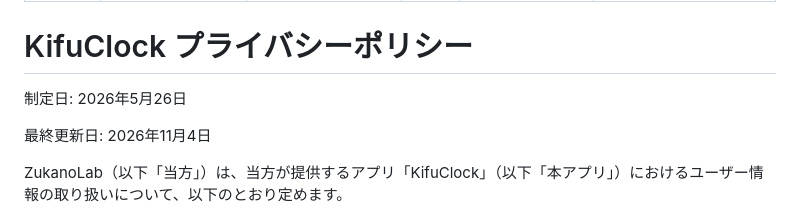
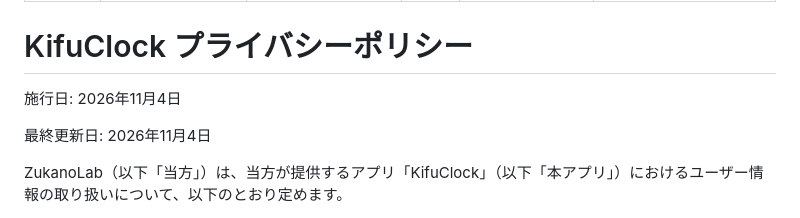
Before and after one commit to ZukanoLab/ZukanoLab.github.io, a Markdown page: kifuclock/privacy/index.md, the part around the change. GitHub-like rendering.

Commit message:
docs: clarify privacy policy effective date

```diff
--- a/kifuclock/privacy/index.md
+++ b/kifuclock/privacy/index.md
@@ -9,7 +9,7 @@ alternate_url: /kifuclock/privacy/en/
 
 # KifuClock プライバシーポリシー
 
-制定日: 2026年5月26日
+施行日: 2026年11月4日
 
 最終更新日: 2026年11月4日
 
```
Also changed, not shown: 1 other file.
